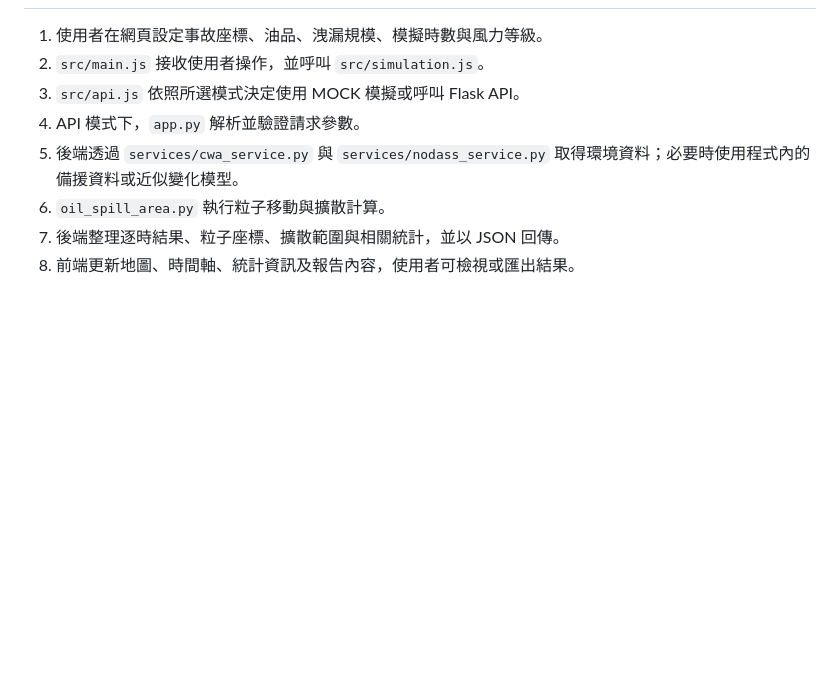
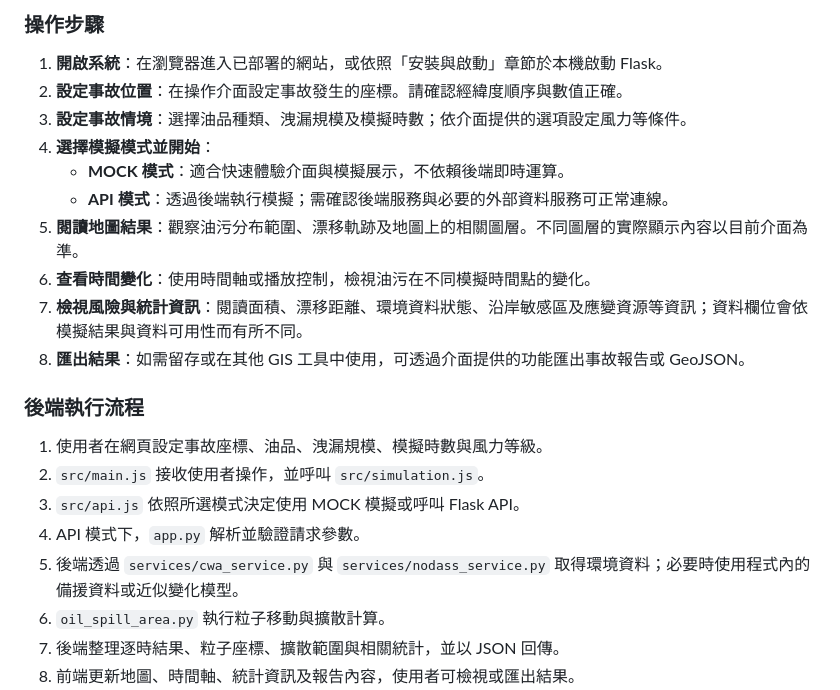
Before and after one commit to sarah21392773/2026_ntou_hackathon, a Markdown page: README.md, the part around one of its changes. Drawn GitHub-style; blank space fills up the shorter version.

Commit message:
Enhance README with user operation and backend flow
Added detailed user operation flow and backend execution process to the README.

```diff
--- a/README.md
+++ b/README.md
@@ -149,3 +177,17 @@ flowchart TB
+### 操作步驟
+
+1. **開啟系統**：在瀏覽器進入已部署的網站，或依照「安裝與啟動」章節於本機啟動 Flask。
+2. **設定事故位置**：在操作介面設定事故發生的座標。請確認經緯度順序與數值正確。
+3. **設定事故情境**：選擇油品種類、洩漏規模及模擬時數；依介面提供的選項設定風力等條件。
+4. **選擇模擬模式並開始**：
+   - **MOCK 模式**：適合快速體驗介面與模擬展示，不依賴後端即時運算。
+   - **API 模式**：透過後端執行模擬；需確認後端服務與必要的外部資料服務可正常連線。
+5. **閱讀地圖結果**：觀察油污分布範圍、漂移軌跡及地圖上的相關圖層。不同圖層的實際顯示內容以目前介面為準。
+6. **查看時間變化**：使用時間軸或播放控制，檢視油污在不同模擬時間點的變化。
+7. **檢視風險與統計資訊**：閱讀面積、漂移距離、環境資料狀態、沿岸敏感區及應變資源等資訊；資料欄位會依模擬結果與資料可用性而有所不同。
+8. **匯出結果**：如需留存或在其他 GIS 工具中使用，可透過介面提供的功能匯出事故報告或 GeoJSON。
+
+### 後端執行流程
 
 1.  使用者在網頁設定事故座標、油品、洩漏規模、模擬時數與風力等級。
 2.  `src/main.js` 接收使用者操作，並呼叫 `src/simulation.js`。
```
Also changed, not shown: other parts of README.md (+29 -1 lines).
